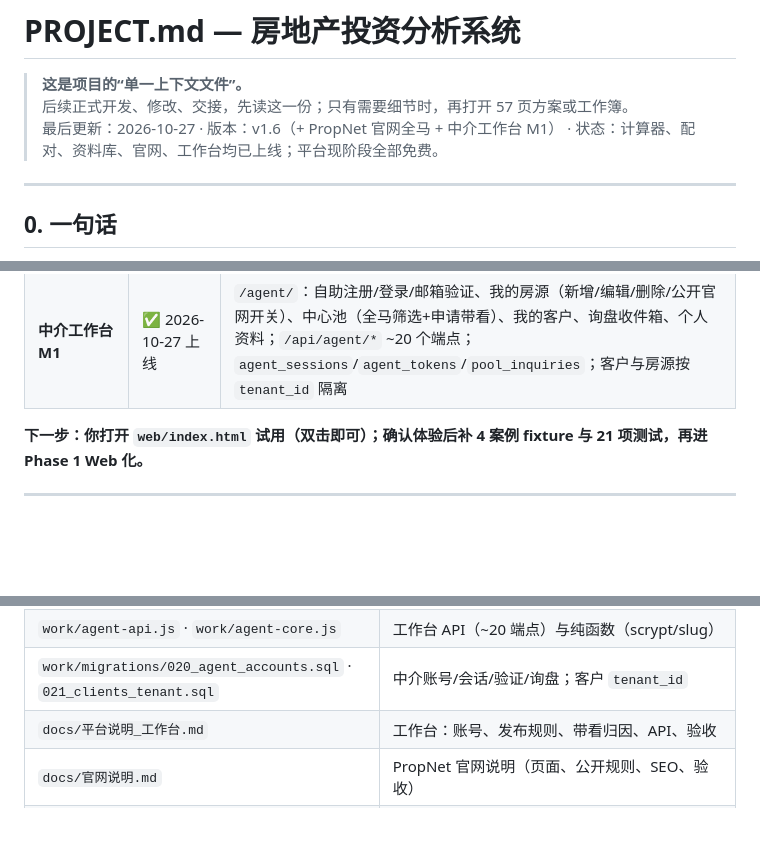
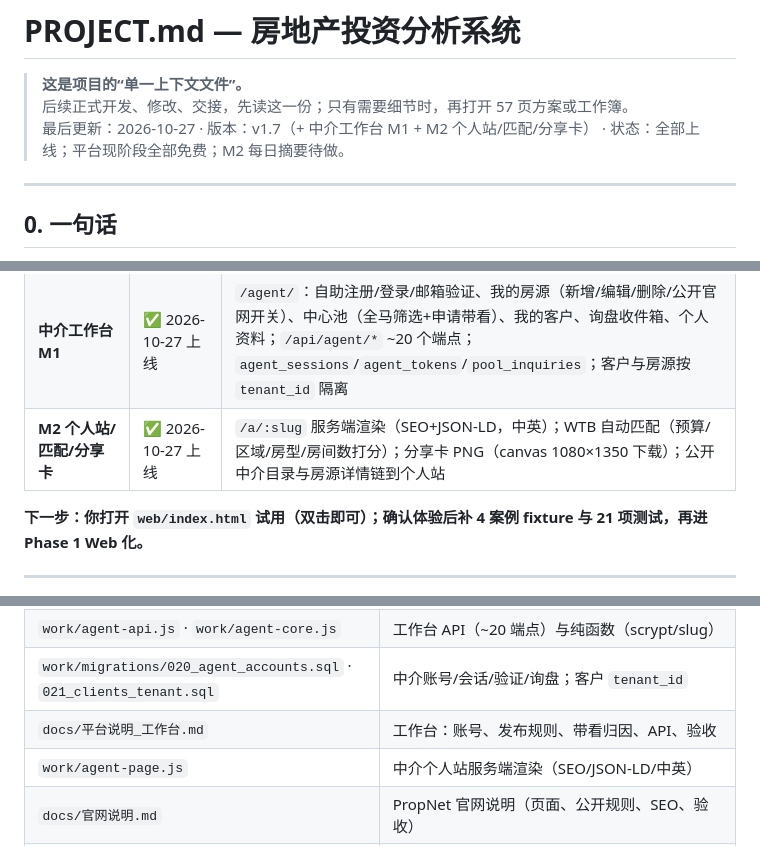
Before and after one commit to jamesyew1314/Property-Investment-calculator, a Markdown page: PROJECT.md, 3 parts joined by grey strips. GitHub-like rendering; blank space fills up the shorter version.

Commit message:
v0.87 M2：个人站 /a/:slug、WTB 自动匹配、分享卡 PNG

```diff
--- a/PROJECT.md
+++ b/PROJECT.md
@@ -2,7 +2,7 @@
 
 > **这是项目的“单一上下文文件”。**
 > 后续正式开发、修改、交接，先读这一份；只有需要细节时，再打开 57 页方案或工作簿。
-> 最后更新：2026-10-27 · 版本：v1.6（+ PropNet 官网全马 + 中介工作台 M1） · 状态：计算器、配对、资料库、官网、工作台均已上线；平台现阶段全部免费。
+> 最后更新：2026-10-27 · 版本：v1.7（+ 中介工作台 M1 + M2 个人站/匹配/分享卡） · 状态：全部上线；平台现阶段全部免费；M2 每日摘要待做。
 
 ---
 
@@ -30,6 +30,7 @@ v1 **不做投资人分账、不做电子签、不做 App**：先出 Web 快速
 | **全马地区体系** | ✅ 2026-10-27 上线 | 16 州 / 110 个城市区域；首页州属→城市级联搜索、16 州卡片；`lib_properties.state` 回填与索引；资料库区域按州分组；全站文案改全马 |
 | **平台全免费开放** | ✅ 2026-10-27 上线 | `PLATFORM_FREE=1`（缺省免费）：定价页/加入页/首页改「全部免费」，Pool 档免费期隐藏，未来价格保留；收费与支付后置 |
 | **中介工作台 M1** | ✅ 2026-10-27 上线 | `/agent/`：自助注册/登录/邮箱验证、我的房源（新增/编辑/删除/公开官网开关）、中心池（全马筛选+申请带看）、我的客户、询盘收件箱、个人资料；`/api/agent/*` ~20 个端点；`agent_sessions`/`agent_tokens`/`pool_inquiries`；客户与房源按 `tenant_id` 隔离 |
+| **M2 个人站/匹配/分享卡** | ✅ 2026-10-27 上线 | `/a/:slug` 服务端渲染（SEO+JSON-LD，中英）；WTB 自动匹配（预算/区域/房型/房间数打分）；分享卡 PNG（canvas 1080×1350 下载）；公开中介目录与房源详情链到个人站 |
 
 **下一步：你打开 `web/index.html` 试用（双击即可）；确认体验后补 4 案例 fixture 与 21 项测试，再进 Phase 1 Web 化。**
 
@@ -81,6 +82,7 @@ v1 **不做投资人分账、不做电子签、不做 App**：先出 Web 快速
 | `work/agent-api.js` · `work/agent-core.js` | 工作台 API（~20 端点）与纯函数（scrypt/slug） |
 | `work/migrations/020_agent_accounts.sql` · `021_clients_tenant.sql` | 中介账号/会话/验证/询盘；客户 `tenant_id` |
 | `docs/平台说明_工作台.md` | 工作台：账号、发布规则、带看归因、API、验收 |
+| `work/agent-page.js` | 中介个人站服务端渲染（SEO/JSON-LD/中英） |
 | `docs/官网说明.md` | PropNet 官网说明（页面、公开规则、SEO、验收） |
 | `web/library/` | **房产资料库 PropBase**（概览/房源/楼盘/业主/客户/带看/成交/导入导出/日志），部署在 `/library/` |
 | `work/test-library.js` | 资料库 62 项回归（`node work/test-library.js`） |
```
Also changed, not shown: other parts of PROJECT.md (+1 -0 lines), docs/平台说明_工作台.md (+34 -6 lines), docs/img/agent-matches.png (added), docs/img/agent-page.png (added), docs/img/agent-share-card.png (added), 7 other files.
